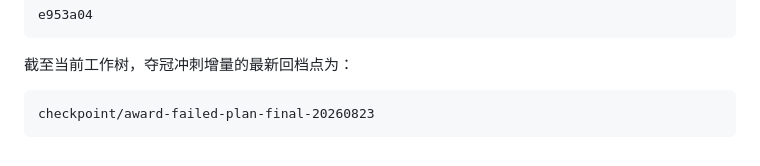
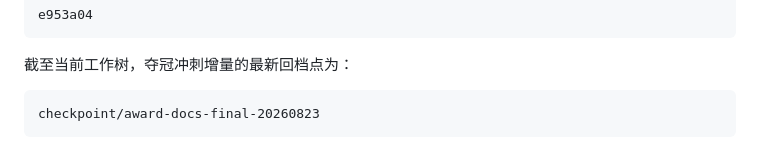
Before and after one commit to 1Beyond1/flowtwin-demo, a Markdown page: docs/本轮增量优化报告_2026-08-18.md, the part around the change. Rendered like a GitHub page.

````diff
--- a/docs/本轮增量优化报告_2026-08-18.md
+++ b/docs/本轮增量优化报告_2026-08-18.md
@@ -159,5 +159,5 @@ e953a04
 截至当前工作树，夺冠冲刺增量的最新回档点为：
 
 ```text
-checkpoint/award-failed-plan-final-20260823
+checkpoint/award-docs-final-20260823
 ```
````
Also changed, not shown: docs/测试与回归报告.md (+2 -2 lines).
